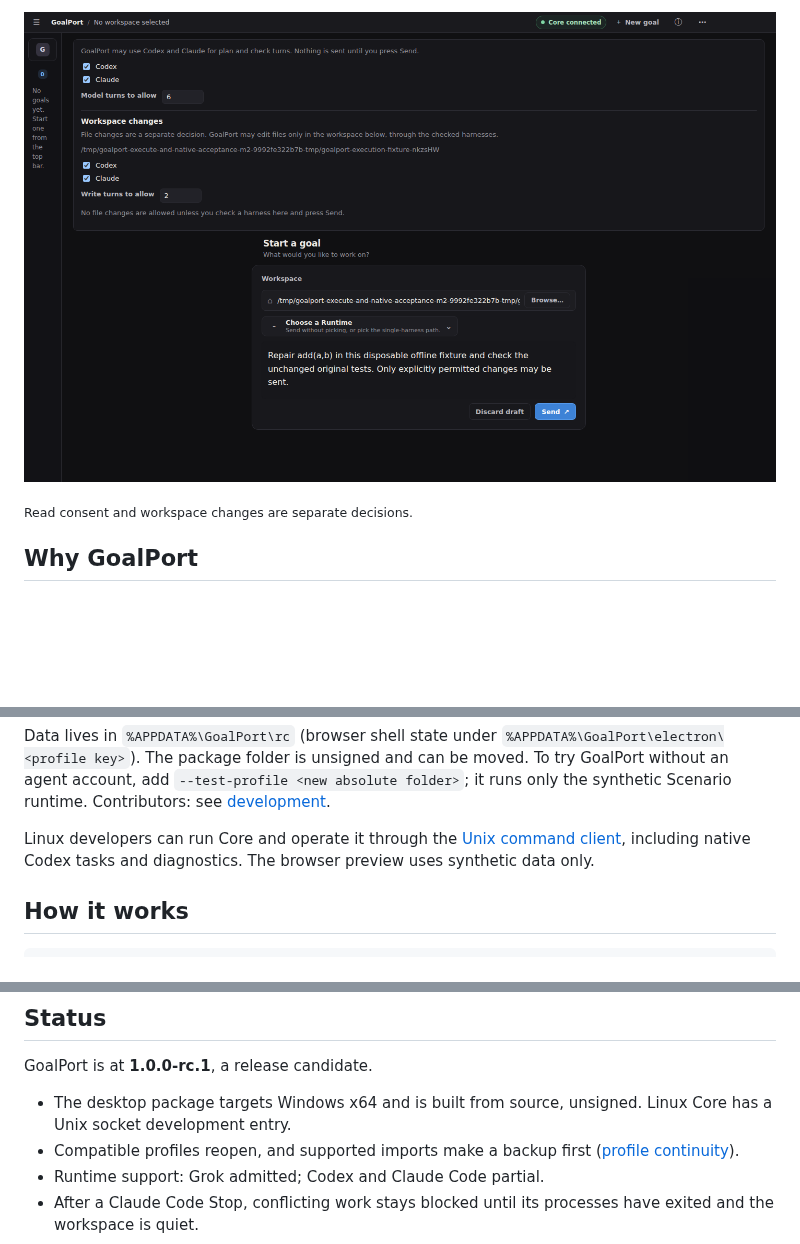
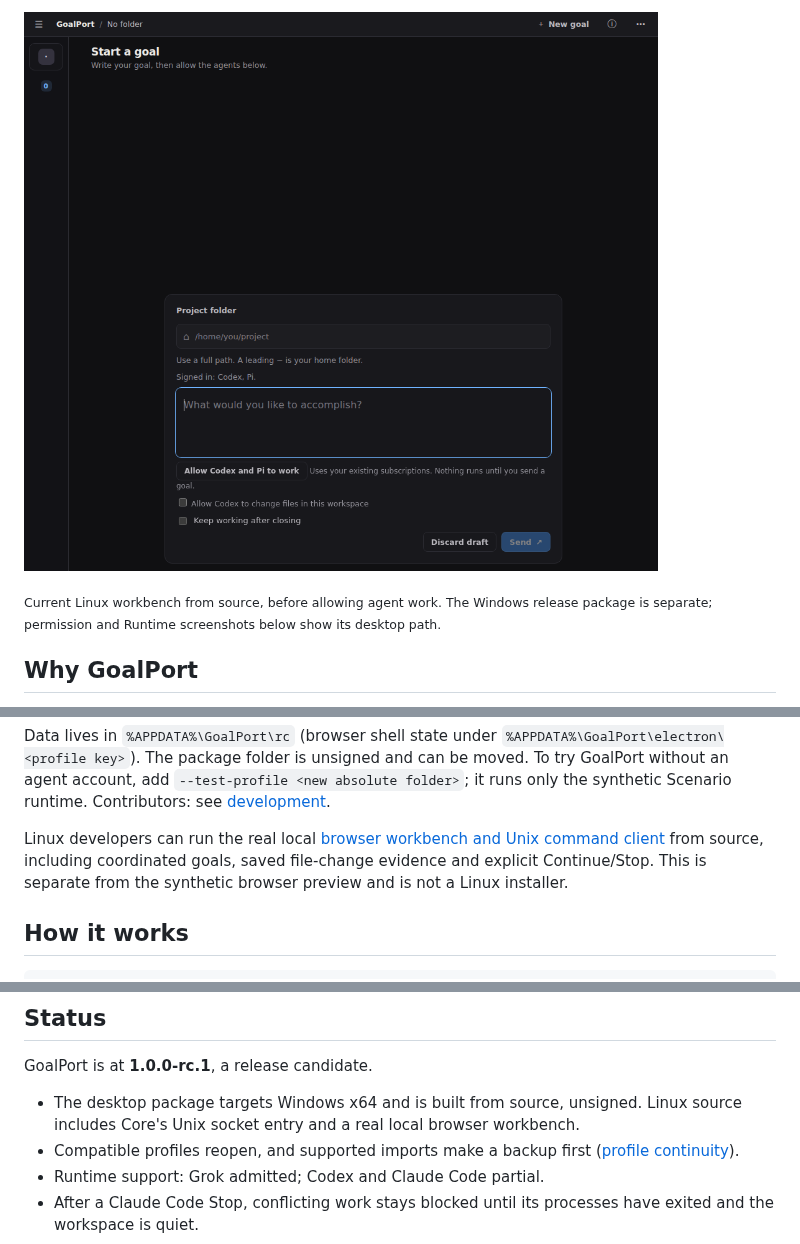
Before and after one commit to My-Denia/goalport, a Markdown page: README.md, 3 parts joined by grey strips. Rendered like a GitHub page; pictures changed too: docs/assets/screenshots/linux-first-goal.png (added); blank space fills up the shorter version.

```diff
--- a/README.md
+++ b/README.md
@@ -11,7 +11,7 @@ GoalPort drives Codex, Claude Code and Grok through their installed CLIs. Start
 
-![GoalPort showing separate read and workspace-change consent before Send](docs/assets/screenshots/campaign-conversation.png)
+![GoalPort Linux workbench with goal input before agent permissions](docs/assets/screenshots/linux-first-goal.png)
 
-<sub>Read consent and workspace changes are separate decisions.</sub>
+<sub>Current Linux workbench from source, before allowing agent work. The Windows release package is separate; permission and Runtime screenshots below show its desktop path.</sub>
 
 ## Why GoalPort
 
@@ -61,7 +61,7 @@ pnpm electron:start --package artifacts/electron-rc/rc1/GoalPort-win32-x64
 
 Data lives in `%APPDATA%\GoalPort\rc` (browser shell state under `%APPDATA%\GoalPort\electron\<profile key>`). The package folder is unsigned and can be moved. To try GoalPort without an agent account, add `--test-profile <new absolute folder>`; it runs only the synthetic Scenario runtime. Contributors: see [development](docs/development.md).
 
-Linux developers can run Core and operate it through the [Unix command client](docs/linux-development.md), including native Codex tasks and diagnostics. The browser preview uses synthetic data only.
+Linux developers can run the real local [browser workbench and Unix command client](docs/linux-development.md) from source, including coordinated goals, saved file-change evidence and explicit Continue/Stop. This is separate from the synthetic browser preview and is not a Linux installer.
 
 ## How it works
 
@@ -87,7 +87,7 @@ Details: [runtime integration](docs/runtimes.md).
 
 GoalPort is at **1.0.0-rc.1**, a release candidate.
 
-- The desktop package targets Windows x64 and is built from source, unsigned. Linux Core has a Unix socket development entry.
+- The desktop package targets Windows x64 and is built from source, unsigned. Linux source includes Core's Unix socket entry and a real local browser workbench.
 - Compatible profiles reopen, and supported imports make a backup first ([profile continuity](docs/profile-continuity.md)).
 - Runtime support: Grok admitted; Codex and Claude Code partial.
 - After a Claude Code Stop, conflicting work stays blocked until its processes have exited and the workspace is quiet.
```
Also changed, not shown: other parts of README.md (+1 -1 lines), docs/linux-development.md (+22 -0 lines), 9 other files.
